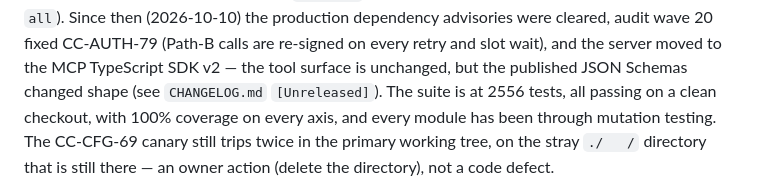
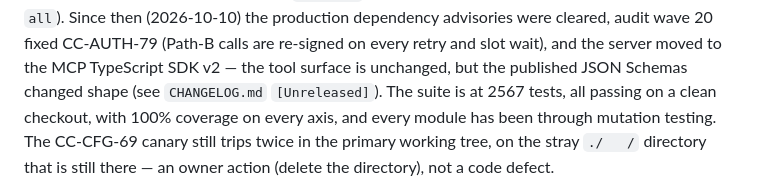
Before and after one commit to IvanBBaev/instagram-mcp, a Markdown page: docs/roadmap.md, the part around the change. Drawn GitHub-style.

Commit message:
docs: bring the status test count up to 2567 after wave 23

```diff
--- a/docs/roadmap.md
+++ b/docs/roadmap.md
@@ -48,7 +48,7 @@ credentials only drops the four `fb-login`-only tools, so it sees 25 / 12 / 21
 were cleared, audit wave 20 fixed CC-AUTH-79 (Path-B calls are re-signed on every
 retry and slot wait), and the server moved to the MCP TypeScript SDK v2 — the tool
 surface is unchanged, but the published JSON Schemas changed shape (see
-`CHANGELOG.md` `[Unreleased]`). The suite is at 2556 tests, all passing on a clean
+`CHANGELOG.md` `[Unreleased]`). The suite is at 2567 tests, all passing on a clean
 checkout, with 100% coverage on every axis, and every module has been through
 mutation testing. The CC-CFG-69 canary still trips twice in the primary working
 tree, on the stray `./   /` directory that is still there — an owner action (delete
```
Also changed, not shown: docs/workplan.md (+3 -3 lines).
